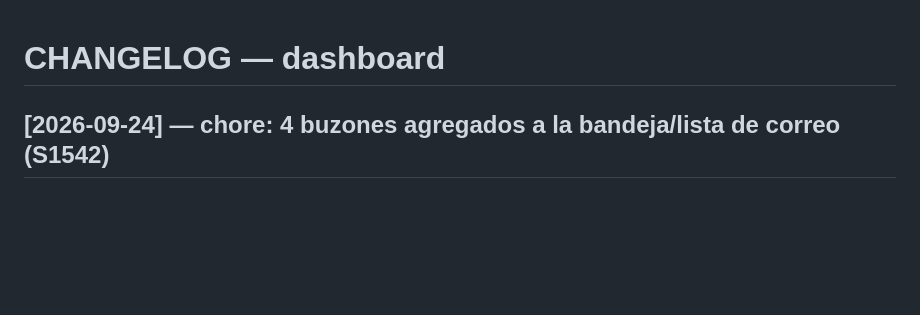
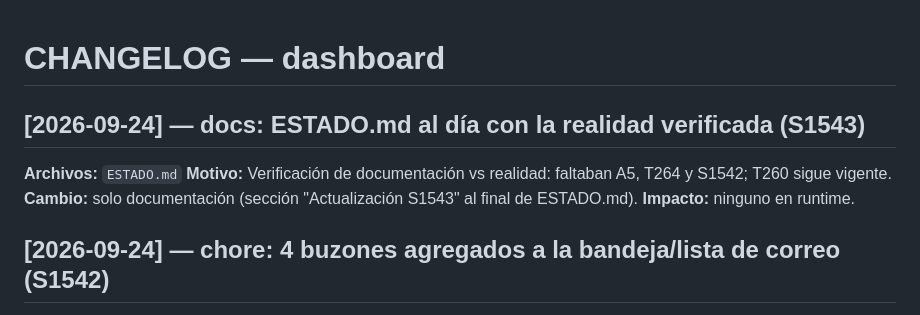
Before and after one commit to carlosantoniozo-zya/zya-dashboard, a Markdown page: CHANGELOG.md, the part around the change. GitHub-like rendering; blank space fills up the shorter version.

```diff
--- a/CHANGELOG.md
+++ b/CHANGELOG.md
@@ -1,4 +1,9 @@
 # CHANGELOG — dashboard
+
+## [2026-09-24] — docs: ESTADO.md al día con la realidad verificada (S1543)
+**Archivos:** `ESTADO.md`
+**Motivo:** Verificación de documentación vs realidad: faltaban A5, T264 y S1542; T260 sigue vigente.
+**Cambio:** solo documentación (sección "Actualización S1543" al final de ESTADO.md). **Impacto:** ninguno en runtime.
 
 ## [2026-09-24] — chore: 4 buzones agregados a la bandeja/lista de correo (S1542)
 **Archivos:** `.env` (`INBOX_MAILBOXES`), `correo-buzones.json` (ambos en `.gitignore`, no versionados)
```
Also changed, not shown: ESTADO.md (+6 -0 lines).
